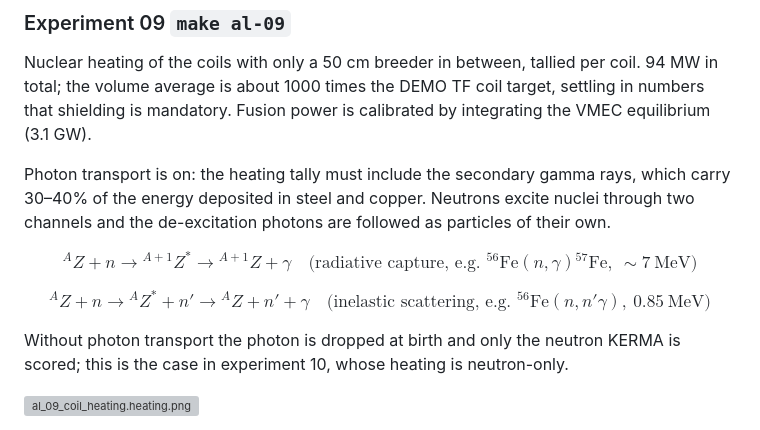
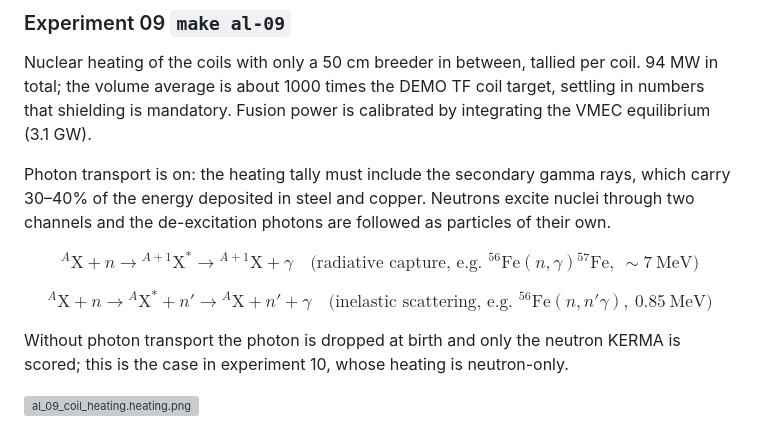
Before and after one commit to lzpel/alphastell, a Markdown page: README.md, the part around the change. Rendered like a GitHub page; grey boxes are pictures that could not be loaded.

Commit message:
README: use X for the element symbol in the photon reactions

```diff
--- a/README.md
+++ b/README.md
@@ -69,11 +69,11 @@ Nuclear heating of the coils with only a 50 cm breeder in between, tallied per c
 Photon transport is on: the heating tally must include the secondary gamma rays, which carry 30–40% of the energy deposited in steel and copper. Neutrons excite nuclei through two channels and the de-excitation photons are followed as particles of their own.
 
 $$
-{}^{A}Z + n \rightarrow {}^{A+1}Z^{*} \rightarrow {}^{A+1}Z + \gamma \quad \text{(radiative capture, e.g. } {}^{56}\mathrm{Fe}(n,\gamma){}^{57}\mathrm{Fe},\ \sim 7\ \mathrm{MeV})
+{}^{A}\mathrm{X} + n \rightarrow {}^{A+1}\mathrm{X}^{*} \rightarrow {}^{A+1}\mathrm{X} + \gamma \quad \text{(radiative capture, e.g. } {}^{56}\mathrm{Fe}(n,\gamma){}^{57}\mathrm{Fe},\ \sim 7\ \mathrm{MeV})
 $$
 
 $$
-{}^{A}Z + n \rightarrow {}^{A}Z^{*} + n' \rightarrow {}^{A}Z + n' + \gamma \quad \text{(inelastic scattering, e.g. } {}^{56}\mathrm{Fe}(n,n'\gamma),\ 0.85\ \mathrm{MeV})
+{}^{A}\mathrm{X} + n \rightarrow {}^{A}\mathrm{X}^{*} + n' \rightarrow {}^{A}\mathrm{X} + n' + \gamma \quad \text{(inelastic scattering, e.g. } {}^{56}\mathrm{Fe}(n,n'\gamma),\ 0.85\ \mathrm{MeV})
 $$
 
 Without photon transport the photon is dropped at birth and only the neutron KERMA is scored; this is the case in experiment 10, whose heating is neutron-only.
```
